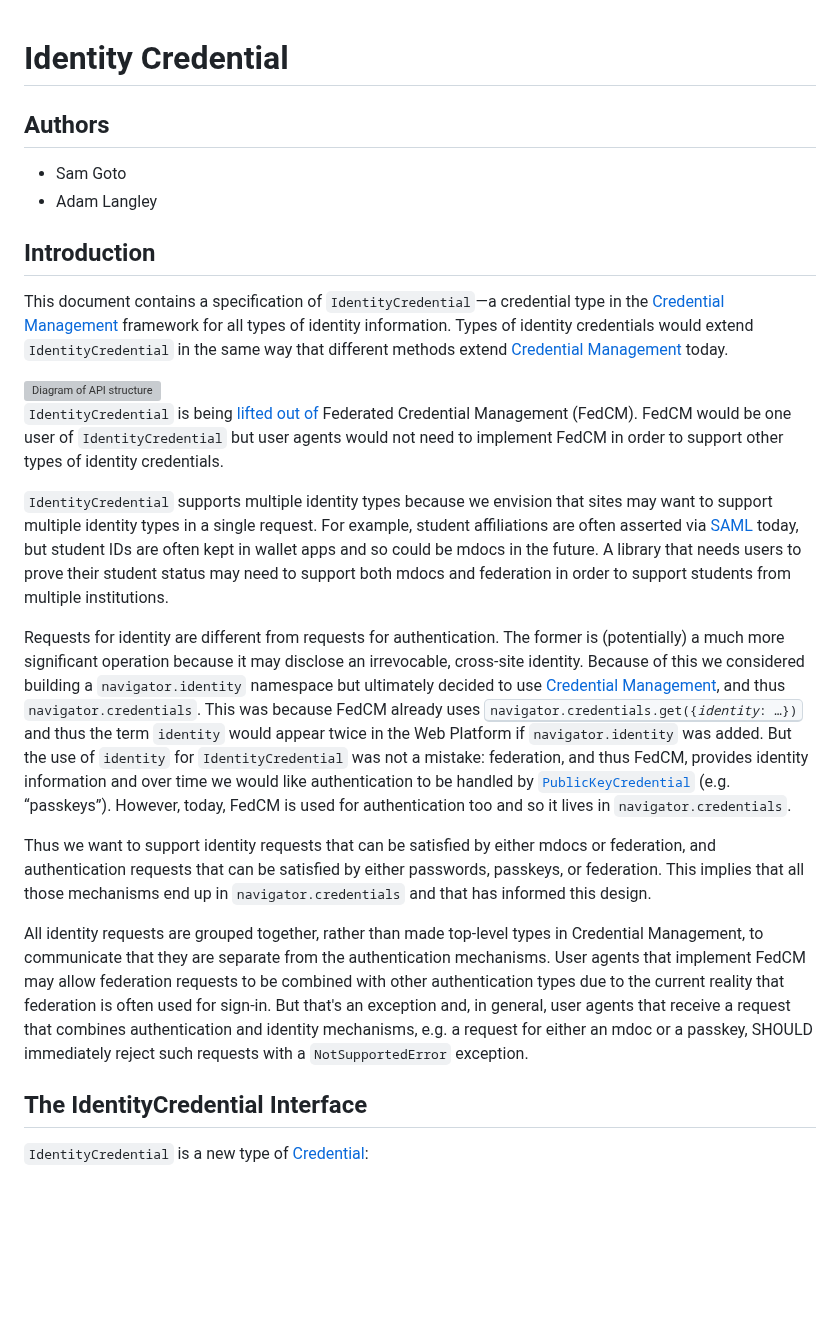
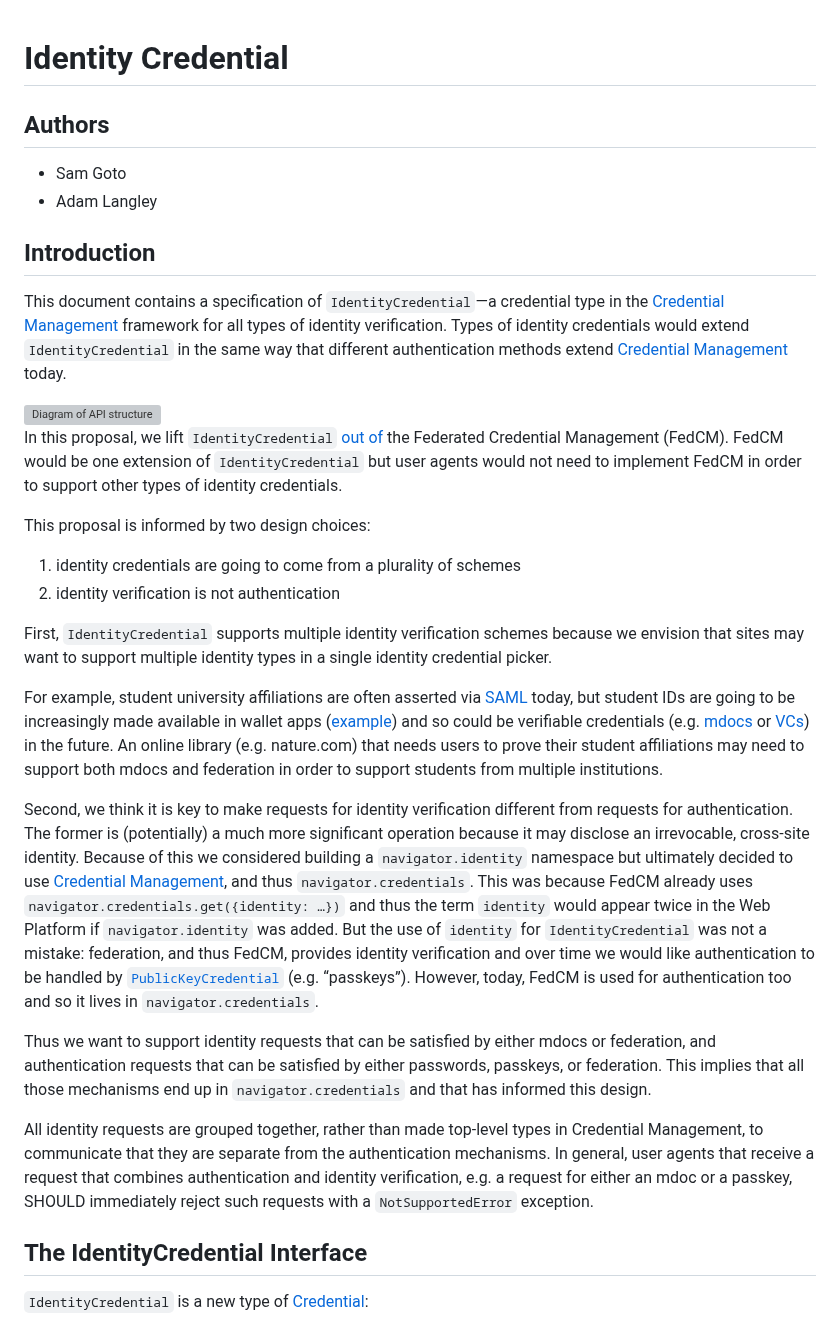
Before and after one commit to WICG/digital-credentials, a Markdown page: README.md, the part around the change. GitHub-like rendering; blank space fills up the shorter version; grey boxes are pictures that could not be loaded.

Commit message:
Update README.md
Minor non-normative / terminology suggestions.

```diff
--- a/README.md
+++ b/README.md
@@ -1,3 +1,4 @@
+
 # Identity Credential
 
 ## Authors
@@ -8,19 +9,26 @@
 
 ## Introduction
 
-This document contains a specification of `IdentityCredential`—a credential type in the [Credential Management](https://www.w3.org/TR/credential-management-1/) framework for all types of identity information. Types of identity credentials would extend `IdentityCredential` in the same way that different methods extend [Credential Management](https://www.w3.org/TR/credential-management-1/) today.
+This document contains a specification of `IdentityCredential`—a credential type in the [Credential Management](https://www.w3.org/TR/credential-management-1/) framework for all types of identity verification. Types of identity credentials would extend `IdentityCredential` in the same way that different authentication methods extend [Credential Management](https://www.w3.org/TR/credential-management-1/) today.
 
 <img src="./structure.svg" alt="Diagram of API structure" width="300px">
 
-`IdentityCredential` is being [lifted out of](https://www.w3.org/2023/04/21-webauthn-minutes.html) Federated Credential Management (FedCM). FedCM would be one user of `IdentityCredential` but user agents would not need to implement FedCM in order to support other types of identity credentials.
+In this proposal, we lift `IdentityCredential` [out of](https://www.w3.org/2023/04/21-webauthn-minutes.html) the Federated Credential Management (FedCM). FedCM would be one extension of `IdentityCredential` but user agents would not need to implement FedCM in order to support other types of identity credentials.
 
-`IdentityCredential` supports multiple identity types because we envision that sites may want to support multiple identity types in a single request. For example, student affiliations are often asserted via [SAML](https://www.oasis-open.org/committees/download.php/56776/sstc-saml-core-errata-2.0-wd-07.pdf) today, but student IDs are often kept in wallet apps and so could be mdocs in the future. A library that needs users to prove their student status may need to support both mdocs and federation in order to support students from multiple institutions.
+This proposal is informed by two design choices:
 
-Requests for identity are different from requests for authentication. The former is (potentially) a much more significant operation because it may disclose an irrevocable, cross-site identity. Because of this we considered building a `navigator.identity` namespace but ultimately decided to use [Credential Management](https://www.w3.org/TR/credential-management-1/), and thus `navigator.credentials`. This was because FedCM already uses <kbd>navigator.credentials.get({_identity_: …})</kbd> and thus the term `identity` would appear twice in the Web Platform if `navigator.identity` was added. But the use of `identity` for `IdentityCredential` was not a mistake: federation, and thus FedCM, provides identity information and over time we would like authentication to be handled by [`PublicKeyCredential`](https://www.w3.org/TR/webauthn-2/#iface-pkcredential) (e.g. &ldquo;passkeys&rdquo;). However, today, FedCM is used for authentication too and so it lives in `navigator.credentials`.
+1. identity credentials are going to come from a plurality of schemes
+1. identity verification is not authentication
+
+First, `IdentityCredential` supports multiple identity verification schemes because we envision that sites may want to support multiple identity types in a single identity credential picker.
+
+For example, student university affiliations are often asserted via [SAML](https://www.oasis-open.org/committees/download.php/56776/sstc-saml-core-errata-2.0-wd-07.pdf) today, but student IDs are going to be increasingly made available in wallet apps ([example](https://www.purdue.edu/newsroom/releases/2023/Q2/purdue-launches-purdue-mobile-id-for-students-allowing-them-to-get-around-campus-with-just-a-simple-tap-of-their-mobile-device.html)) and so could be verifiable credentials (e.g. [mdocs](https://www.ul.com/resources/new-isoiec-standard-electronic-credentials) or [VCs](https://www.w3.org/TR/vc-data-model/)) in the future. An online library (e.g. nature.com) that needs users to prove their student affiliations may need to support both mdocs and federation in order to support students from multiple institutions.
+
+Second, we think it is key to make requests for identity verification different from requests for authentication. The former is (potentially) a much more significant operation because it may disclose an irrevocable, cross-site identity. Because of this we considered building a `navigator.identity` namespace but ultimately decided to use [Credential Management](https://www.w3.org/TR/credential-management-1/), and thus `navigator.credentials`. This was because FedCM already uses `navigator.credentials.get({identity: …})` and thus the term `identity` would appear twice in the Web Platform if `navigator.identity` was added. But the use of `identity` for `IdentityCredential` was not a mistake: federation, and thus FedCM, provides identity verification and over time we would like authentication to be handled by [`PublicKeyCredential`](https://www.w3.org/TR/webauthn-2/#iface-pkcredential) (e.g. &ldquo;passkeys&rdquo;). However, today, FedCM is used for authentication too and so it lives in `navigator.credentials`.
 
 Thus we want to support identity requests that can be satisfied by either mdocs or federation, and authentication requests that can be satisfied by either passwords, passkeys, or federation. This implies that all those mechanisms end up in `navigator.credentials` and that has informed this design.
 
-All identity requests are grouped together, rather than made top-level types in Credential Management, to communicate that they are separate from the authentication mechanisms. User agents that implement FedCM may allow federation requests to be combined with other authentication types due to the current reality that federation is often used for sign-in. But that's an exception and, in general, user agents that receive a request that combines authentication and identity mechanisms, e.g. a request for either an mdoc or a passkey, SHOULD immediately reject such requests with a `NotSupportedError` exception.
+All identity requests are grouped together, rather than made top-level types in Credential Management, to communicate that they are separate from the authentication mechanisms. In general, user agents that receive a request that combines authentication and identity verification, e.g. a request for either an mdoc or a passkey, SHOULD immediately reject such requests with a `NotSupportedError` exception.
 
 ## The IdentityCredential Interface
 
```
